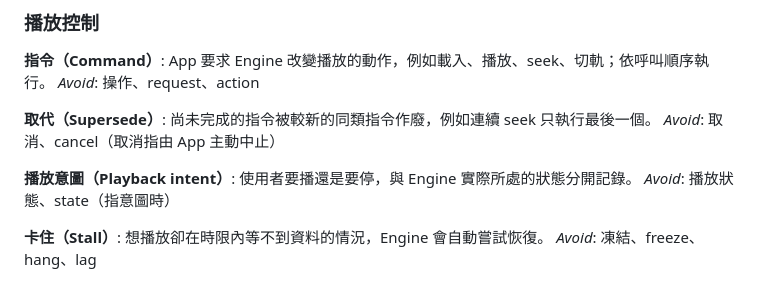
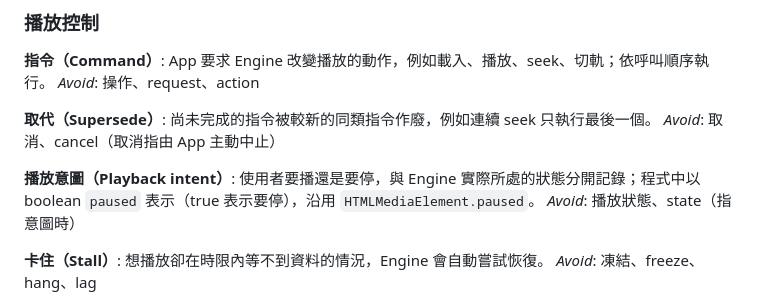
Before and after one commit to mocukie/kikoeru-player, a Markdown page: CONTEXT.md, the part around the change. Drawn GitHub-style.

Commit message:
docs: 註明播放意圖在程式中以 paused 表示

```diff
--- a/CONTEXT.md
+++ b/CONTEXT.md
@@ -57,7 +57,7 @@ _Avoid_: 操作、request、action
 _Avoid_: 取消、cancel（取消指由 App 主動中止）
 
 **播放意圖（Playback intent）**:
-使用者要播還是要停，與 Engine 實際所處的狀態分開記錄。
+使用者要播還是要停，與 Engine 實際所處的狀態分開記錄；程式中以 boolean `paused` 表示（true 表示要停），沿用 `HTMLMediaElement.paused`。
 _Avoid_: 播放狀態、state（指意圖時）
 
 **卡住（Stall）**:
```
